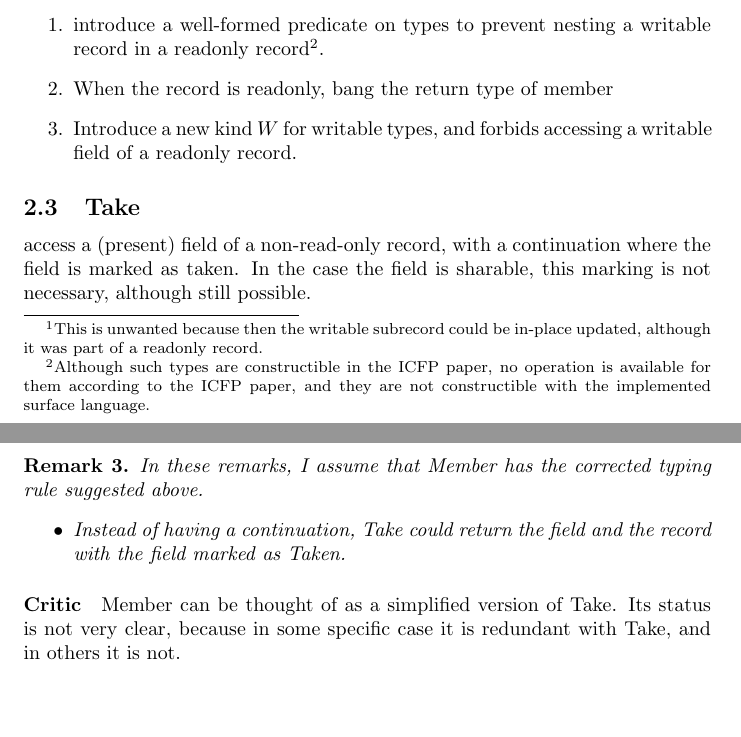
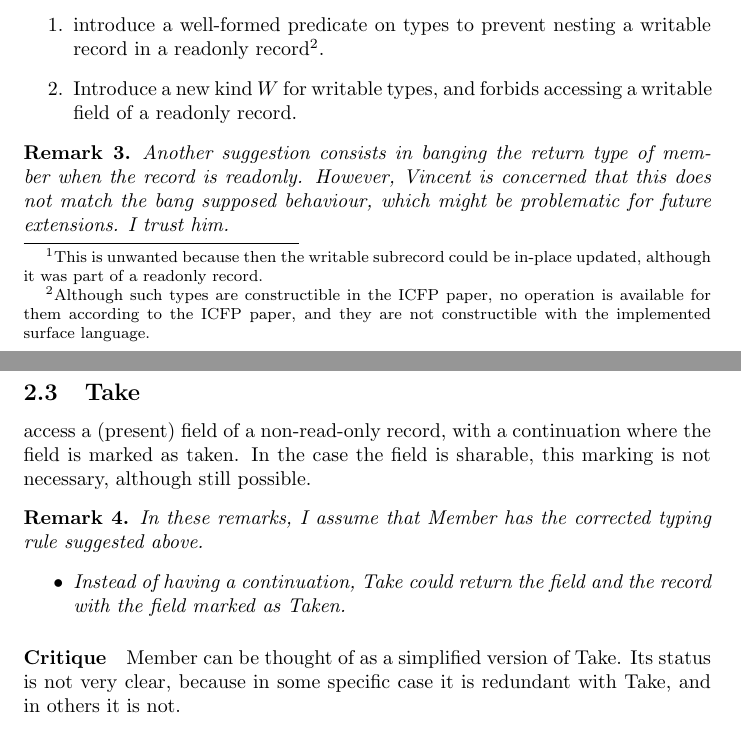
Before and after one commit to amblafont/dargent-examples, a LaTeX document (records.tex): two parts of pages 2 and 3 of 3, joined at a grey line, cut so that both start at the same text, the shorter picture padded with empty space. Compiled offline with pdfLaTeX.

Commit message:
remove bang suggestion

```diff
--- a/records.tex
+++ b/records.tex
@@ -100,10 +100,15 @@ Here are some ways of forbiding this, in the order of increasing required amount
   record\footnote{Although such types are constructible in the ICFP paper, no
     operation is available for them according to the ICFP paper, and
     they are not constructible with the implemented surface language.}.
-\item When the record is readonly, bang the return type of member
   \item Introduce a new kind $W$ for writable types, and forbids accessing a writable
     field of a readonly record.
 \end{enumerate}
+\begin{remark}
+ Another suggestion consists in banging the return type of member when the record is readonly.
+ However, Vincent is concerned that this does not match the bang supposed
+ behaviour, which might be problematic for future extensions.
+ I trust him.
+\end{remark}
 \subsection{Take}
     access a (present) field of a non-read-only record, with a continuation where
     the field is marked as taken. In the case the field is sharable,
@@ -126,7 +131,7 @@ Here are some ways of forbiding this, in the order of increasing required amount
       % \item Take could be allowed for sharable read-only records as well.
         \end{itemize}
         \end{remark}
-        \paragraph{Critic}
+        \paragraph{Critique}
         Member can be thought of as a simplified version of Take. Its status is
         not very clear, because in some specific case it is redundant with Take,
         and in others it is not.
```
Also changed, not shown: records.tex (2 more changed lines).
